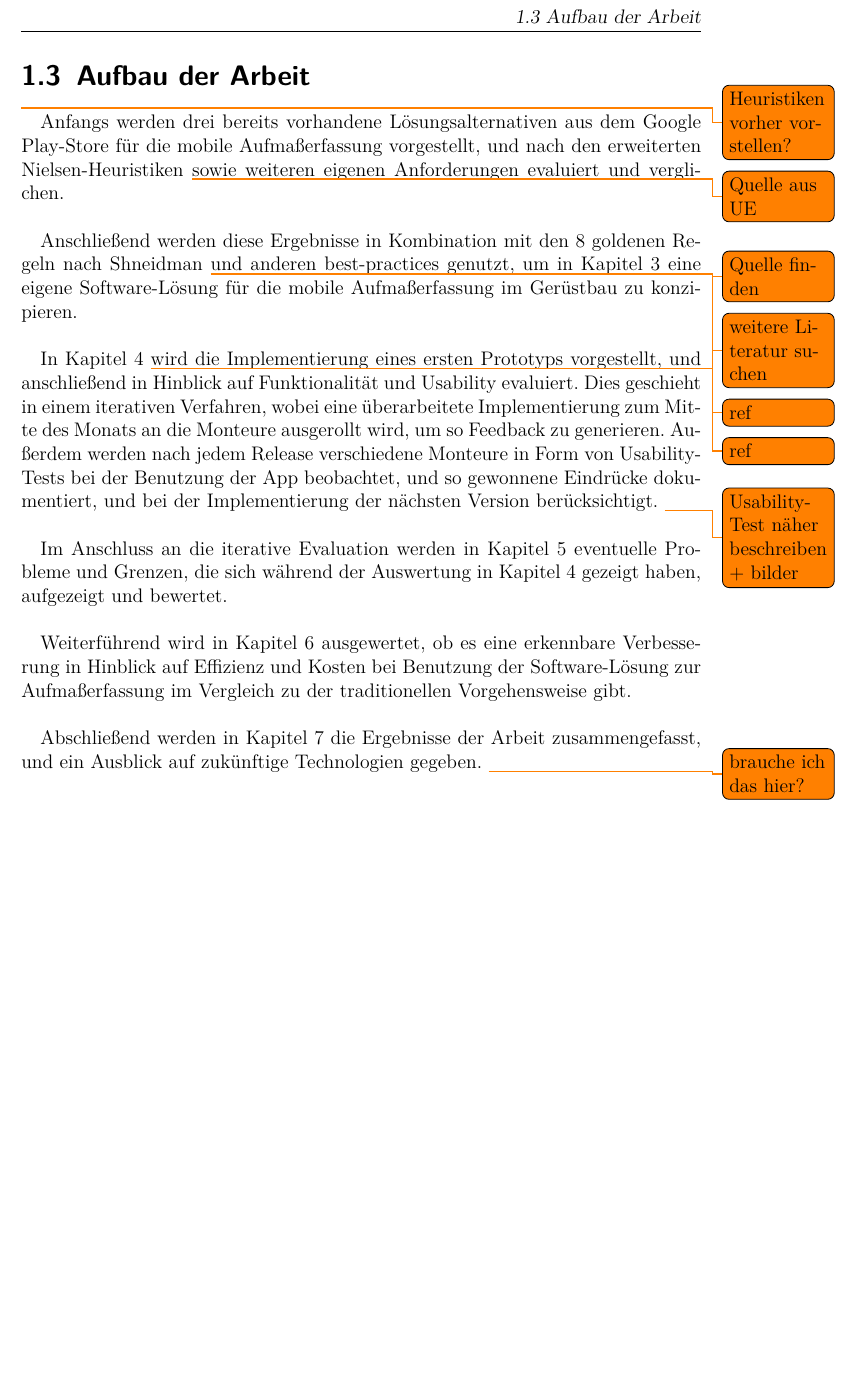
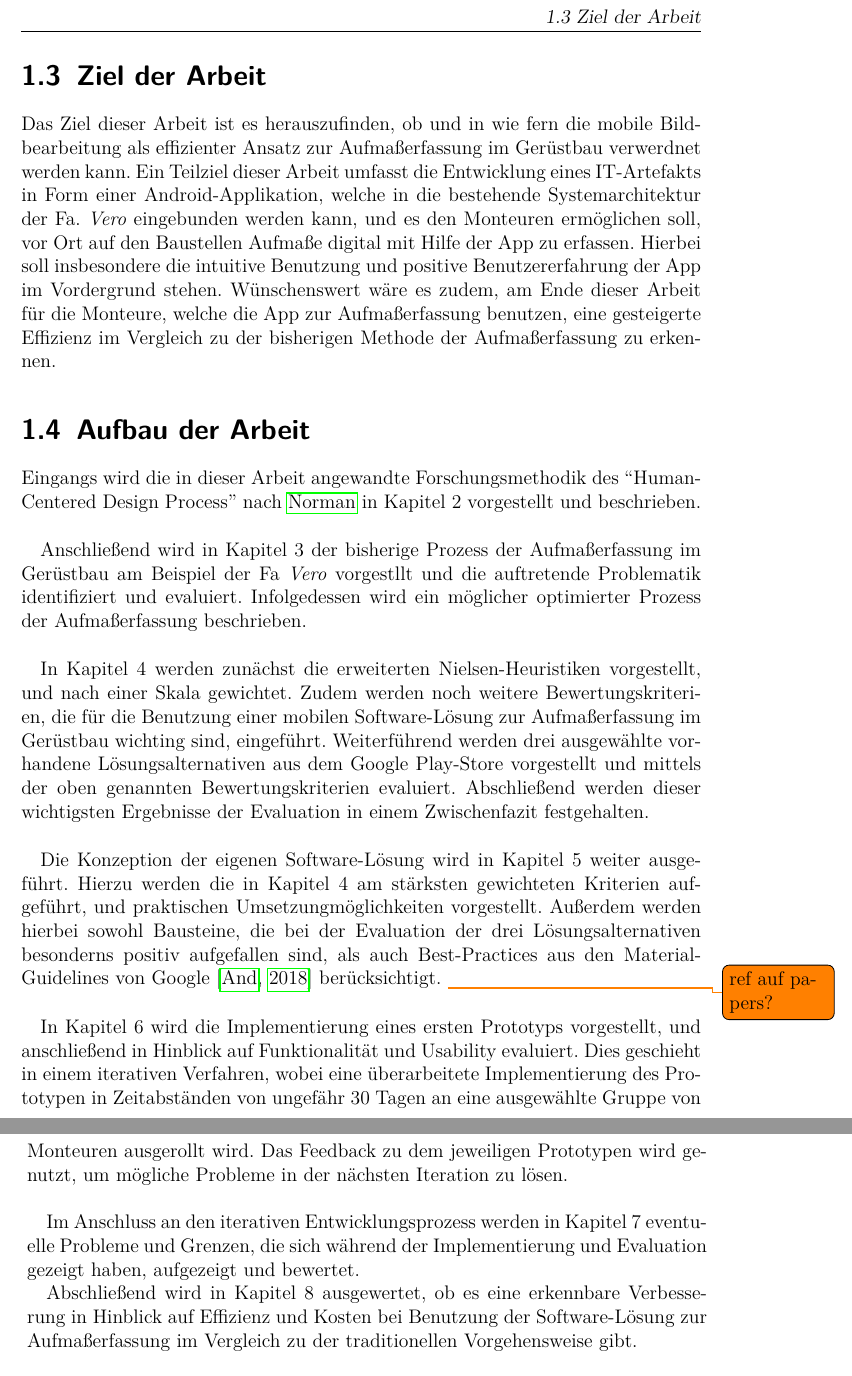
Before and after one commit to pstens/BachelorThesis, a LaTeX thesis (thesis/thesis.tex, which reads thesis/chapters/introduction.tex): part of page 11 of 35 before the commit and two parts of pages 11 and 12 of 35 after it, the two joined at a grey line, cut so that both start at the same text, the shorter picture padded with empty space. Compiled offline with pdfLaTeX.

Commit message:
Restructure thesis

```diff
--- a/thesis/chapters/introduction.tex
+++ b/thesis/chapters/introduction.tex
@@ -31,16 +31,31 @@ Im Oktober 2013 begann der Entwicklungsstart einer Android-Applikation als mobil
 Zum jetzigen Stand (Januar 2018) ist die App um viele Funktionen erweitert. So gibt es nun beispielsweise die Möglichkeit neue Kunden, Projekte und Arbeitsaufträge direkt aus der App zu erstellen, aber auch eine Funktion, um seine Arbeit mit Fotos zu dokumentieren.
 \todo{eventuell ausführlicher beschreiben und fotos?}
 
+\section{Ziel der Arbeit}
+Das Ziel dieser Arbeit ist es herauszufinden, ob und in wie fern die mobile Bildbearbeitung als effizienter Ansatz zur Aufmaßerfassung im Gerüstbau verwerdnet werden kann.
+Ein Teilziel dieser Arbeit umfasst die Entwicklung eines IT-Artefakts in Form einer Android-Applikation, welche in die bestehende Systemarchitektur der Fa. \emph{Vero} eingebunden werden kann, und es den Monteuren ermöglichen soll, vor Ort auf den Baustellen Aufmaße digital mit Hilfe der App zu erfassen.
+Hierbei soll insbesondere die intuitive Benutzung und positive Benutzererfahrung der App im Vordergrund stehen.
+Wünschenswert wäre es zudem, am Ende dieser Arbeit für die Monteure, welche die App zur Aufmaßerfassung benutzen, eine gesteigerte Effizienz im Vergleich zu der bisherigen Methode der Aufmaßerfassung zu erkennen.
+
+
 \section{Aufbau der Arbeit}
-\todo{Heuristiken vorher vorstellen?}
-Anfangs werden drei bereits vorhandene Lösungsalternativen aus dem Google Play-Store für die mobile Aufmaßerfassung vorgestellt, und nach den erweiterten Nielsen-Heuristiken \todo{Quelle aus UE} sowie weiteren eigenen Anforderungen evaluiert und verglichen. \\
+Eingangs wird die in dieser Arbeit angewandte Forschungsmethodik des ``Human-Centered Design Process'' nach \citeauthor{Norman13} in Kapitel 2 vorgestellt und beschrieben. \\
 
-Anschließend werden diese Ergebnisse in Kombination mit den 8 goldenen Regeln nach Shneidman \todo{Quelle finden} und anderen best-practices \todo{weitere Literatur suchen} genutzt, um in Kapitel 3 \todo{ref} eine eigene Software-Lösung für die mobile Aufmaßerfassung im Gerüstbau zu konzipieren. \\
+Anschließend wird in Kapitel 3 der bisherige Prozess der Aufmaßerfassung im Gerüstbau am Beispiel der Fa \emph{Vero} vorgestllt und die auftretende Problematik identifiziert und evaluiert.
+Infolgedessen wird ein möglicher optimierter Prozess der Aufmaßerfassung beschrieben. \\
 
-In Kapitel 4 \todo{ref} wird die Implementierung eines ersten Prototyps vorgestellt, und anschließend in Hinblick auf Funktionalität und Usability evaluiert. Dies geschieht in einem iterativen Verfahren, wobei eine überarbeitete Implementierung zum Mitte des Monats an die Monteure ausgerollt wird, um so Feedback zu generieren. Außerdem werden nach jedem Release verschiedene Monteure in Form von Usability-Tests bei der Benutzung der App beobachtet, und so gewonnene Eindrücke dokumentiert, und bei der Implementierung der nächsten Version berücksichtigt. \todo{Usability-Test näher beschreiben + bilder} \\
+In Kapitel 4 werden zunächst die erweiterten Nielsen-Heuristiken vorgestellt, und nach einer Skala gewichtet.
+Zudem werden noch weitere Bewertungskriterien, die für die Benutzung einer mobilen Software-Lösung zur Aufmaßerfassung im Gerüstbau wichting sind, eingeführt.
+Weiterführend werden drei ausgewählte vorhandene Lösungsalternativen aus dem Google Play-Store vorgestellt und mittels der oben genannten Bewertungskriterien evaluiert.
+Abschließend werden dieser wichtigsten Ergebnisse der Evaluation in einem Zwischenfazit festgehalten. \\
 
-Im Anschluss an die iterative Evaluation werden in Kapitel 5 eventuelle Probleme und Grenzen, die sich während der Auswertung in Kapitel 4 gezeigt haben, aufgezeigt und bewertet. \\
+Die Konzeption der eigenen Software-Lösung wird in Kapitel 5 weiter ausgeführt.
+Hierzu werden die in Kapitel 4 am stärksten gewichteten Kriterien aufgeführt, und praktischen Umsetzungmöglichkeiten vorgestellt.
+Außerdem werden hierbei sowohl Bausteine, die bei der Evaluation der drei Lösungsalternativen besonderns positiv aufgefallen sind, als auch Best-Practices aus den Material-Guidelines von Google \citep{AndroidMG} berücksichtigt. \todo{ref auf papers?} \\
 
-Weiterführend wird in Kapitel 6 ausgewertet, ob es eine erkennbare Verbesserung in Hinblick auf Effizienz und Kosten bei Benutzung der Software-Lösung zur Aufmaßerfassung im Vergleich zu der traditionellen Vorgehensweise gibt. \\
+In Kapitel 6 wird die Implementierung eines ersten Prototyps vorgestellt, und anschließend in Hinblick auf Funktionalität und Usability evaluiert. Dies geschieht in einem iterativen Verfahren, wobei eine überarbeitete Implementierung des Prototypen in Zeitabständen von ungefähr 30 Tagen an eine ausgewählte Gruppe von Monteuren ausgerollt wird.
+Das Feedback zu dem jeweiligen Prototypen wird genutzt, um mögliche Probleme in der nächsten Iteration zu lösen. \\
 
-Abschließend werden in Kapitel 7 die Ergebnisse der Arbeit zusammengefasst, und ein Ausblick auf zukünftige Technologien gegeben. \todo{brauche ich das hier?}
+Im Anschluss an den iterativen Entwicklungsprozess werden in Kapitel 7 eventuelle Probleme und Grenzen, die sich während der Implementierung und Evaluation gezeigt haben, aufgezeigt und bewertet.
+
+Abschließend wird in Kapitel 8 ausgewertet, ob es eine erkennbare Verbesserung in Hinblick auf Effizienz und Kosten bei Benutzung der Software-Lösung zur Aufmaßerfassung im Vergleich zu der traditionellen Vorgehensweise gibt. \\
```
Also changed, not shown: thesis/chapters/problem.tex (+18 -16 lines), thesis/chapters/research_methodology.tex (+5 -5 lines).
